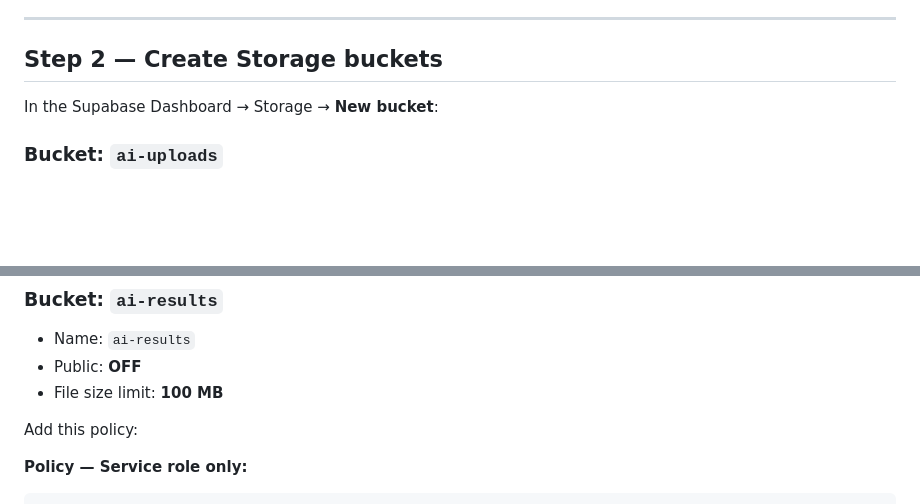
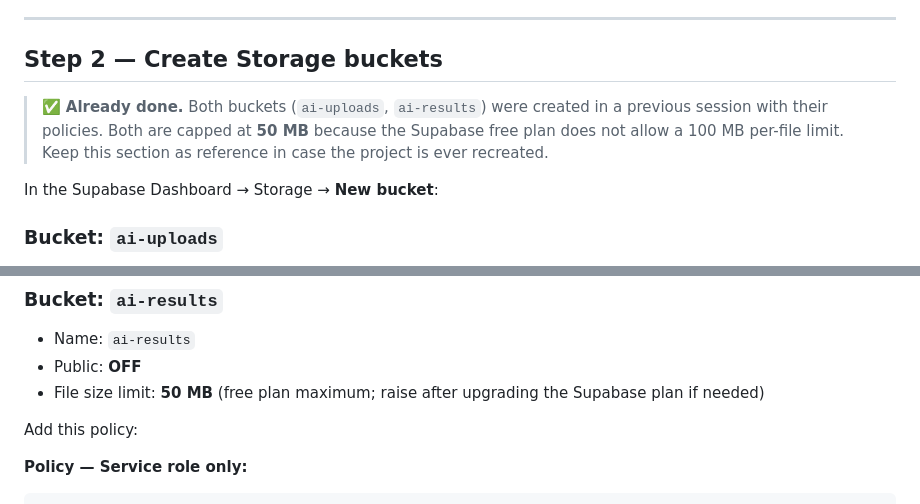
Before and after one commit to Casinnam/Everyting-Convert, a Markdown page: AI-TOOLS-SETUP.md, 2 parts joined by grey strips. GitHub-like rendering; blank space fills up the shorter version.

Commit message:
docs: mark storage buckets as already created, fix ai-results limit to 50 MB
Both buckets exist from a previous session. The Supabase free plan does
not allow a 100 MB per-file limit, so ai-results is capped at 50 MB like
ai-uploads. No code change needed: ai-transcribe already rejects files
over 25 MB (Whisper limit) and all stored results are far below 50 MB.

Co-Authored-By: Claude Fable 5 <noreply@anthropic.com>

```diff
--- a/AI-TOOLS-SETUP.md
+++ b/AI-TOOLS-SETUP.md
@@ -22,6 +22,11 @@ OpenAI budget.
 ---
 
 ## Step 2 — Create Storage buckets
+
+> ✅ **Already done.** Both buckets (`ai-uploads`, `ai-results`) were created
+> in a previous session with their policies. Both are capped at **50 MB**
+> because the Supabase free plan does not allow a 100 MB per-file limit.
+> Keep this section as reference in case the project is ever recreated.
 
 In the Supabase Dashboard → Storage → **New bucket**:
 
@@ -51,7 +56,7 @@ USING (bucket_id = 'ai-uploads');
 ### Bucket: `ai-results`
 - Name: `ai-results`
 - Public: **OFF**
-- File size limit: **100 MB**
+- File size limit: **50 MB** (free plan maximum; raise after upgrading the Supabase plan if needed)
 
 Add this policy:
 
```
